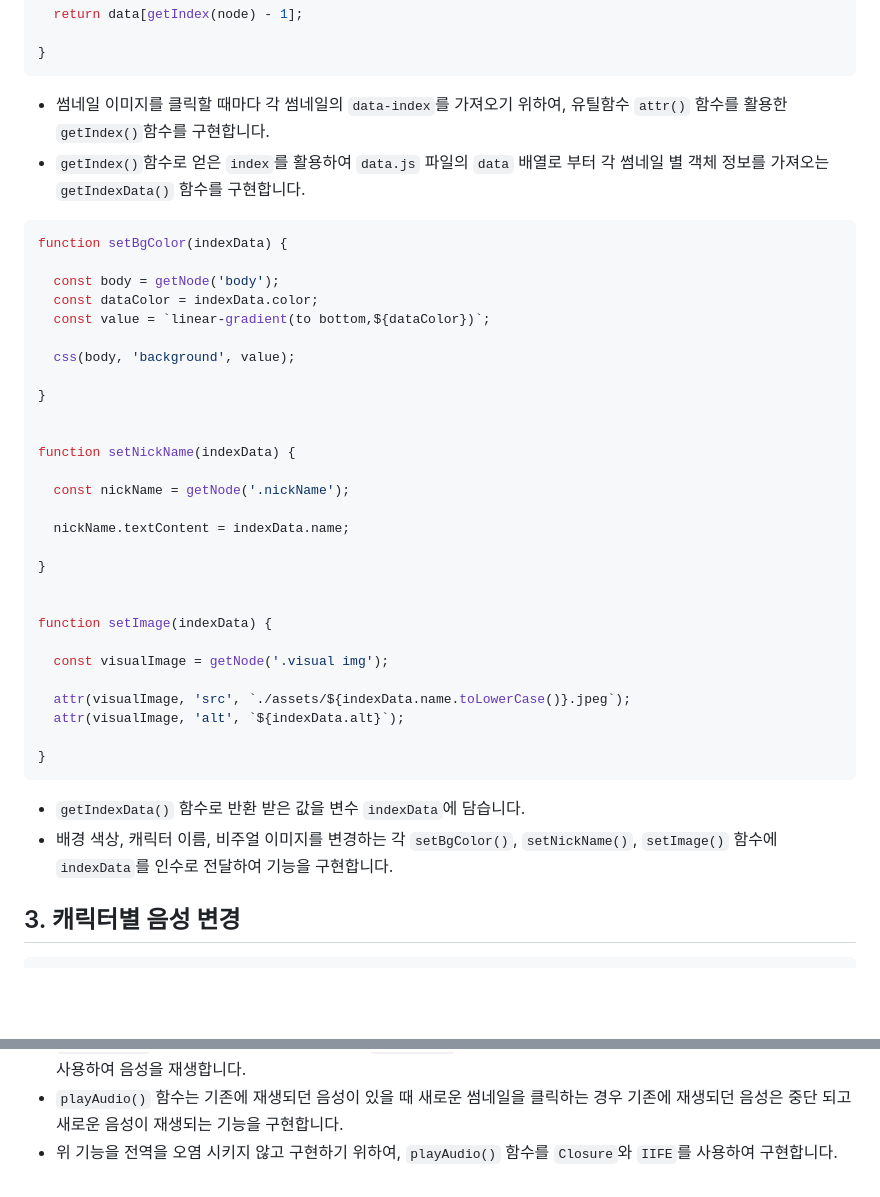
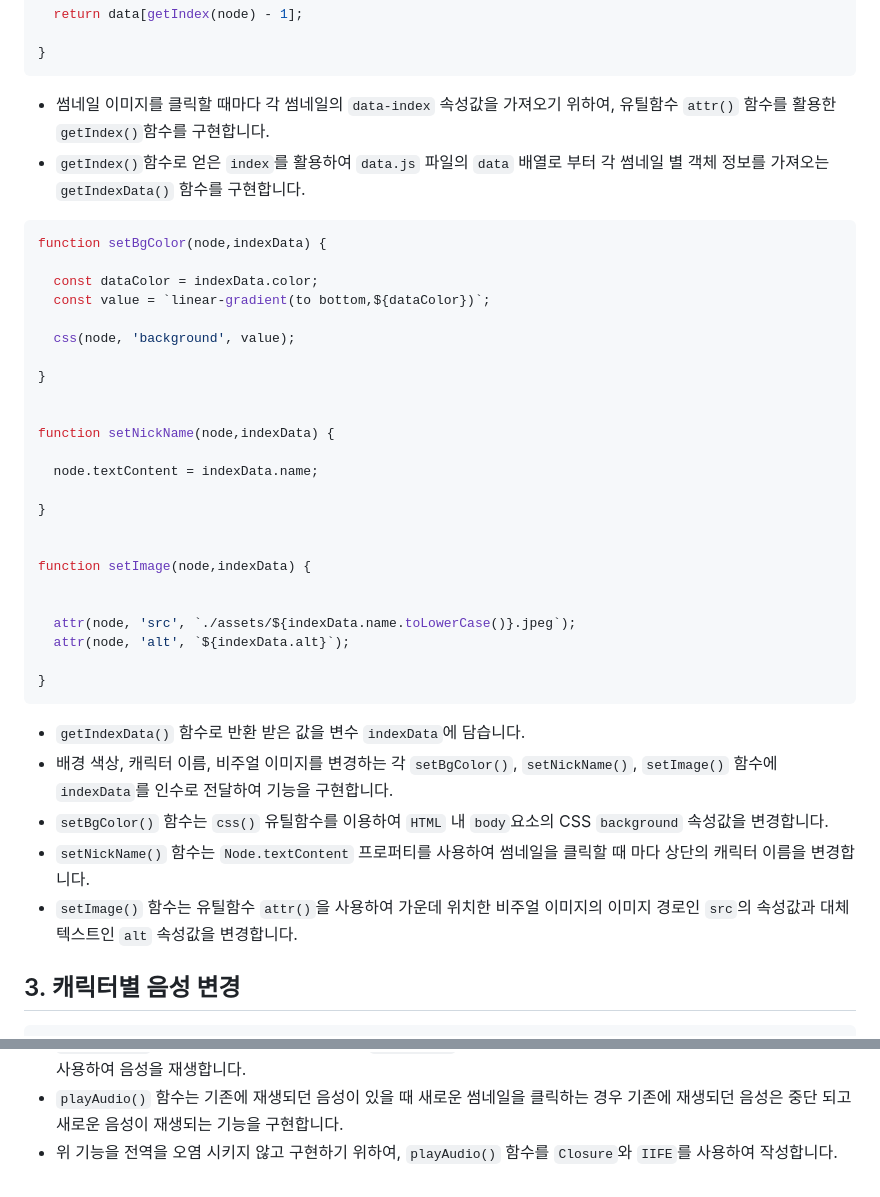
Before and after one commit to kimInDa/js-homework, a Markdown page: mission02/poster/README.md, 2 parts joined by grey strips. Rendered like a GitHub page; blank space fills up the shorter version.

Commit message:
README.md 설명 추가

````diff
--- a/mission02/poster/README.md
+++ b/mission02/poster/README.md
@@ -82,43 +84,42 @@ function getIndexData(node){
 
 }
 ```
-- 썸네일 이미지를 클릭할 때마다 각 썸네일의 `data-index`를 가져오기 위하여, 유틸함수 `attr()` 함수를 활용한 `getIndex()`함수를 구현합니다.
+- 썸네일 이미지를 클릭할 때마다 각 썸네일의 `data-index` 속성값을 가져오기 위하여, 유틸함수 `attr()` 함수를 활용한 `getIndex()`함수를 구현합니다.
 - `getIndex()`함수로 얻은 `index`를 활용하여 `data.js` 파일의 `data` 배열로 부터 각 썸네일 별 객체 정보를 가져오는 `getIndexData()` 함수를 구현합니다.
 
 </br>
 
 ```js
-function setBgColor(indexData) {
+function setBgColor(node,indexData) {
 
-  const body = getNode('body');
   const dataColor = indexData.color;
   const value = `linear-gradient(to bottom,${dataColor})`;
 
-  css(body, 'background', value);
+  css(node, 'background', value);
 
 }
 
 
-function setNickName(indexData) {
+function setNickName(node,indexData) {
 
-  const nickName = getNode('.nickName');
-
-  nickName.textContent = indexData.name;
+  node.textContent = indexData.name;
 
 }
 
 
-function setImage(indexData) {
+function setImage(node,indexData) {
 
-  const visualImage = getNode('.visual img');
 
-  attr(visualImage, 'src', `./assets/${indexData.name.toLowerCase()}.jpeg`);
-  attr(visualImage, 'alt', `${indexData.alt}`);
+  attr(node, 'src', `./assets/${indexData.name.toLowerCase()}.jpeg`);
+  attr(node, 'alt', `${indexData.alt}`);
 
 }
 ```
 - `getIndexData()` 함수로 반환 받은 값을 변수 `indexData`에 담습니다.
 - 배경 색상, 캐릭터 이름, 비주얼 이미지를 변경하는 각 `setBgColor()`, `setNickName()`, `setImage()` 함수에 `indexData`를 인수로 전달하여 기능을 구현합니다.
+- `setBgColor()` 함수는 `css()` 유틸함수를 이용하여 `HTML` 내 `body`요소의 CSS `background` 속성값을 변경합니다.
+- `setNickName()` 함수는 `Node.textContent` 프로퍼티를 사용하여 썸네일을 클릭할 때 마다 상단의 캐릭터 이름을 변경합니다.
+- `setImage()` 함수는 유틸함수 `attr()`을 사용하여 가운데 위치한 비주얼 이미지의 이미지 경로인 `src`의 속성값과 대체 텍스트인 `alt` 속성값을 변경합니다.
 
 </br>
 
@@ -150,4 +151,4 @@ const playAudio = (()=>{
 - `playAudio()` 함수는 이벤트 리스너인 `handleSlider()`에서 호출 됩니다.
 - `playAudio()` 함수는 썸네일을 클릭할 때 마다 `setAudio()` 함수를 이용하여 객체를 생성하고, 생성된 객체의 메서드를 사용하여 음성을 재생합니다.
 - `playAudio()` 함수는 기존에 재생되던 음성이 있을 때 새로운 썸네일을 클릭하는 경우 기존에 재생되던 음성은 중단 되고 새로운 음성이 재생되는 기능을 구현합니다.
-- 위 기능을 전역을 오염 시키지 않고 구현하기 위하여, `playAudio()` 함수를 `Closure`와 `IIFE`를 사용하여 구현합니다.
+- 위 기능을 전역을 오염 시키지 않고 구현하기 위하여, `playAudio()` 함수를 `Closure`와 `IIFE`를 사용하여 작성합니다.
````
Also changed, not shown: other parts of mission02/poster/README.md (+7 -5 lines).
